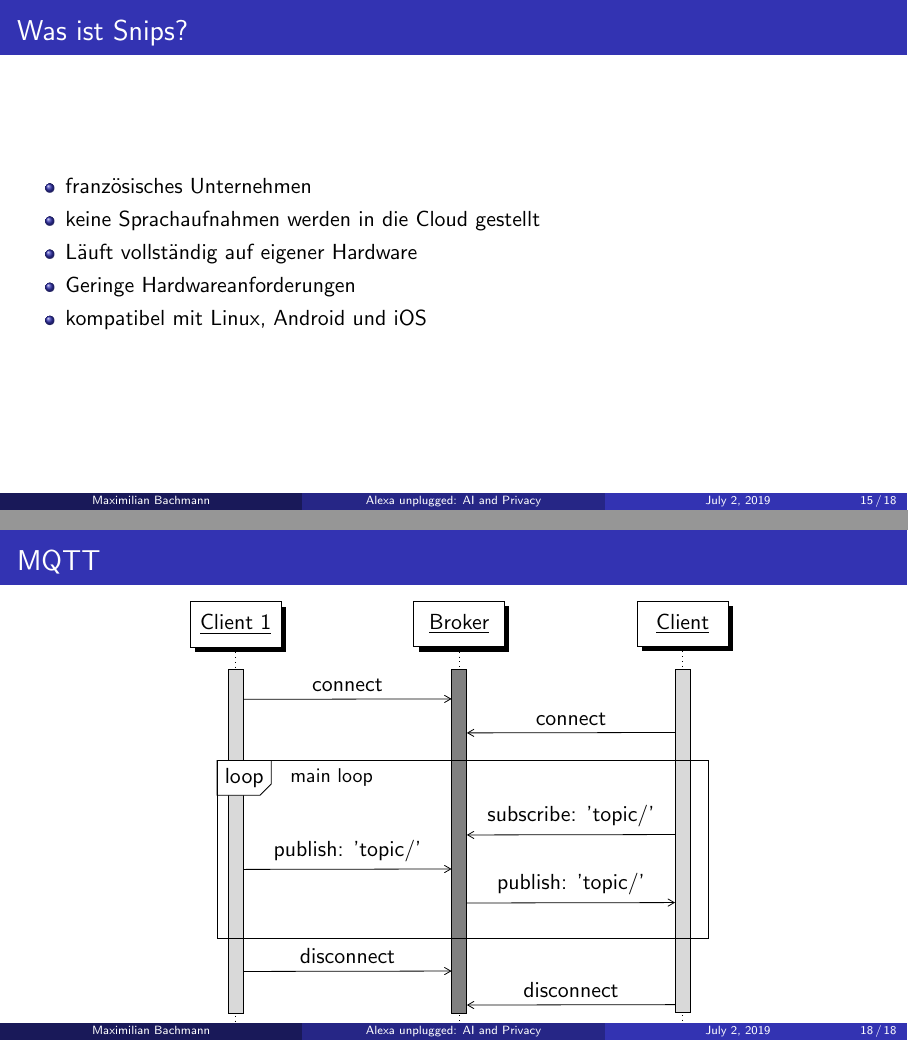
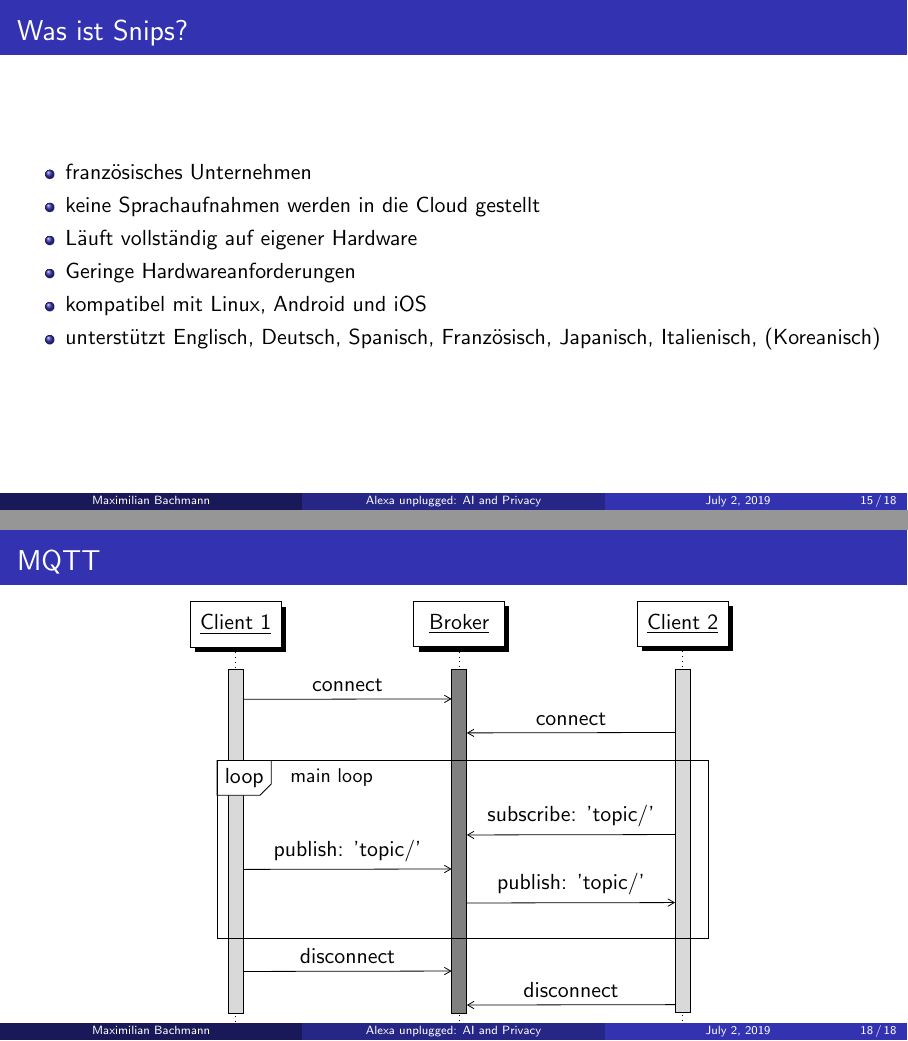
Before and after one commit to maxbachmann-snips/presentation-snips, LaTeX slides (snips.tex): pages 15 and 18 of 18, joined at a grey line. Compiled offline with pdfLaTeX.

Commit message:
add supported languages

```diff
--- a/snips.tex
+++ b/snips.tex
@@ -173,6 +173,7 @@ $\Rightarrow$ Stimme kann kopiert und manipuliert werden, so dass sie imitiert u
 		\item Läuft vollständig auf eigener Hardware
 		\item Geringe Hardwareanforderungen
 		\item kompatibel mit Linux, Android und iOS
+		\item unterstützt Englisch, Deutsch, Spanisch, Französisch, Japanisch, Italienisch, (Koreanisch)
 	\end{itemize}
 \end{frame}
 
@@ -211,7 +212,7 @@ $\Rightarrow$ Stimme kann kopiert und manipuliert werden, so dass sie imitiert u
 		\tikzstyle{inststyle}+=[below right=-0.85cm and 3cm of client1]
 		\newthread[gray]{broker}{Broker}
 		\tikzstyle{inststyle}+=[below right=-0.85cm and 3cm of broker]
-		\newthread{client2}{Client}
+		\newthread{client2}{Client 2}
 
 		\mess{client1}{connect}{broker}
 		\mess{client2}{connect}{broker}
```
